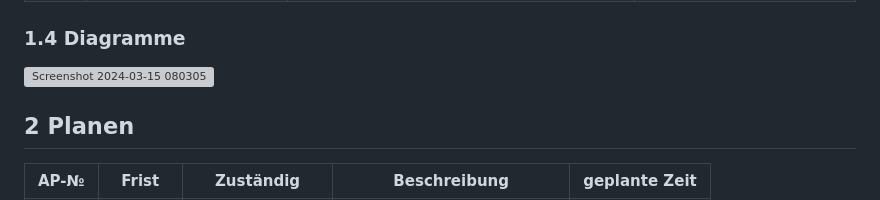
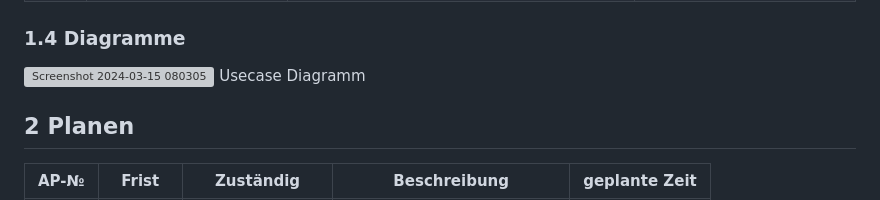
Before and after one commit to DaMu14/Binaercode, a Markdown page: Projektdokumentation.md, the part around the change. Drawn GitHub-style; grey boxes are pictures that could not be loaded.

```diff
--- a/Projektdokumentation.md
+++ b/Projektdokumentation.md
@@ -42,6 +42,7 @@ In diesem Projekt entwickeln wir eine Anwendung, mit der man Binärcode ineinand
 ### 1.4 Diagramme
 
  ![Screenshot 2024-03-15 080305](https://github.com/DaMu14/Binaercode/assets/110892742/0616beef-4fbb-46f3-8af3-eda56defc2cb)
+Usecase Diagramm
 
 
 ## 2 Planen
```
